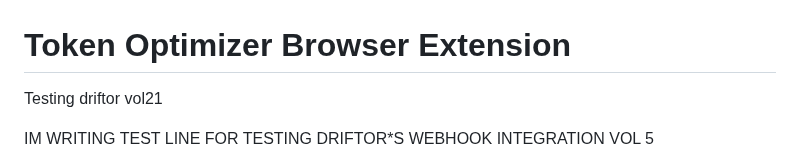
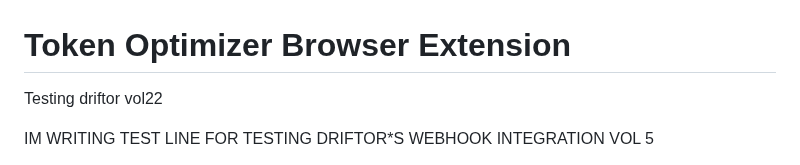
Before and after one commit to Cer-LynL/token-optimizer-browser-extension, a Markdown page: README.md, the part around the change. Rendered like a GitHub page.

Commit message:
Testing driftor vol22

```diff
--- a/README.md
+++ b/README.md
@@ -1,6 +1,6 @@
 # Token Optimizer Browser Extension
 
-Testing driftor vol21
+Testing driftor vol22
 
 IM WRITING TEST LINE FOR TESTING DRIFTOR*S WEBHOOK INTEGRATION VOL 5
 
```
